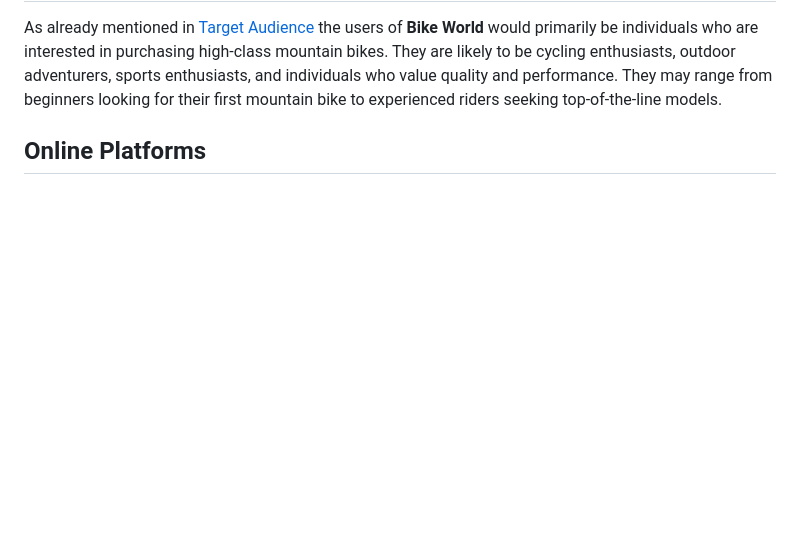
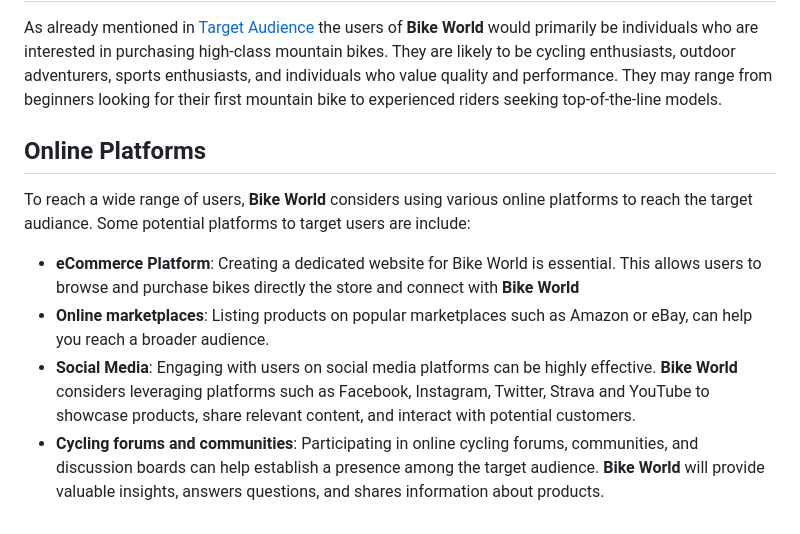
Before and after one commit to kerstin-w/Bike-World, a Markdown page: README.md, the part around the change. Drawn GitHub-style; blank space fills up the shorter version.

Commit message:
docs: Add online platforms to marketing in readme

```diff
--- a/README.md
+++ b/README.md
@@ -122,3 +122,9 @@ Product images from the [**Kegel**](https://www.kaggle.com/datasets/tysonpo/bike
 As already mentioned in [Target Audience](#target-audience) the users of **Bike World** would primarily be individuals who are interested in purchasing high-class mountain bikes. They are likely to be cycling enthusiasts, outdoor adventurers, sports enthusiasts, and individuals who value quality and performance. They may range from beginners looking for their first mountain bike to experienced riders seeking top-of-the-line models.
 
 ## <a name="online-platforms">Online Platforms</a>
+
+To reach a wide range of users, **Bike World** considers using various online platforms to reach the target audiance. Some potential platforms to target users are include:
+* **eCommerce Platform**: Creating a dedicated website for Bike World is essential. This allows users to browse and purchase bikes directly the store and connect with **Bike World**
+* **Online marketplaces**: Listing products on popular marketplaces such as Amazon or eBay, can help you reach a broader audience.
+* **Social Media**: Engaging with users on social media platforms can be highly effective. **Bike World** considers leveraging platforms such as Facebook, Instagram, Twitter, Strava and YouTube to showcase products, share relevant content, and interact with potential customers.
+* **Cycling forums and communities**: Participating in online cycling forums, communities, and discussion boards can help establish a presence among the target audience. **Bike World** will provide valuable insights, answers questions, and shares information about products.
```
